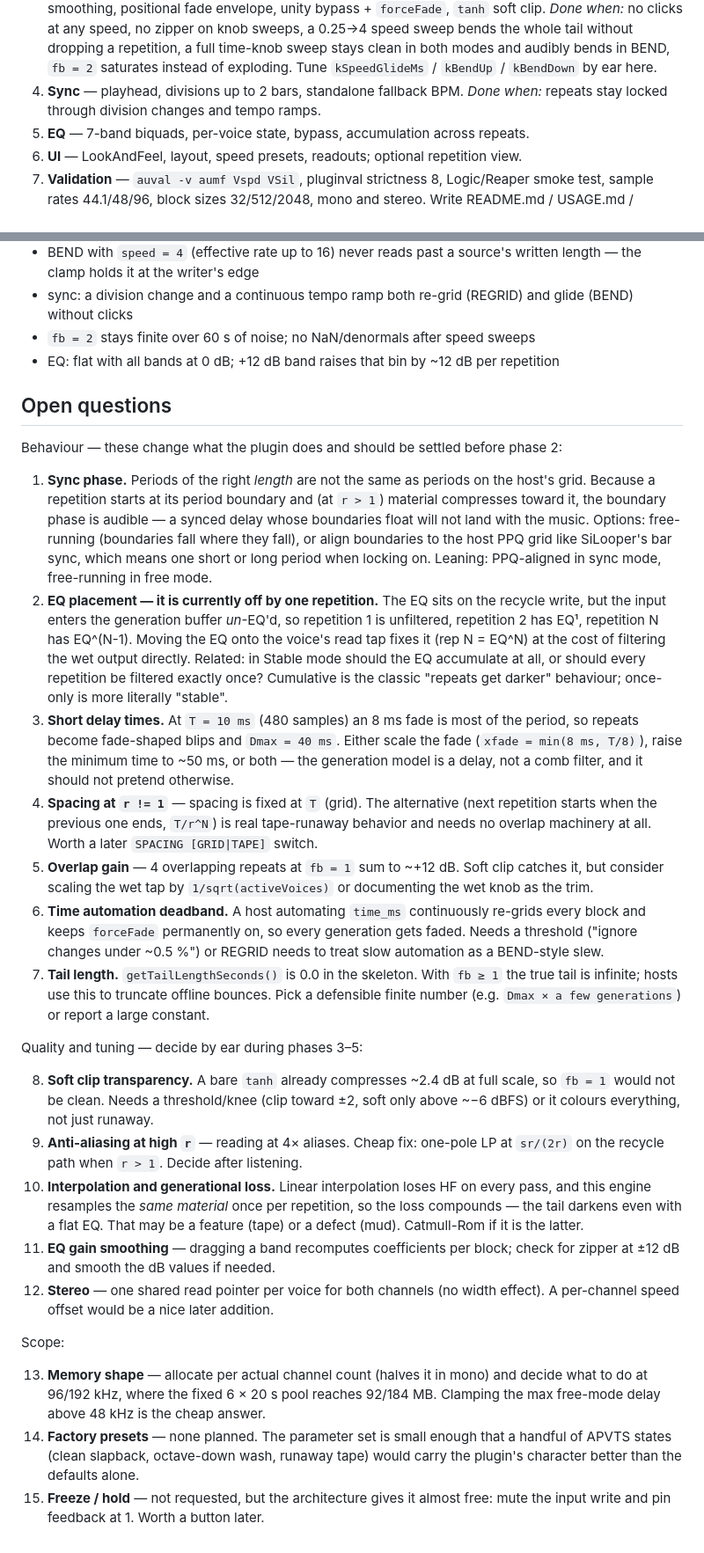
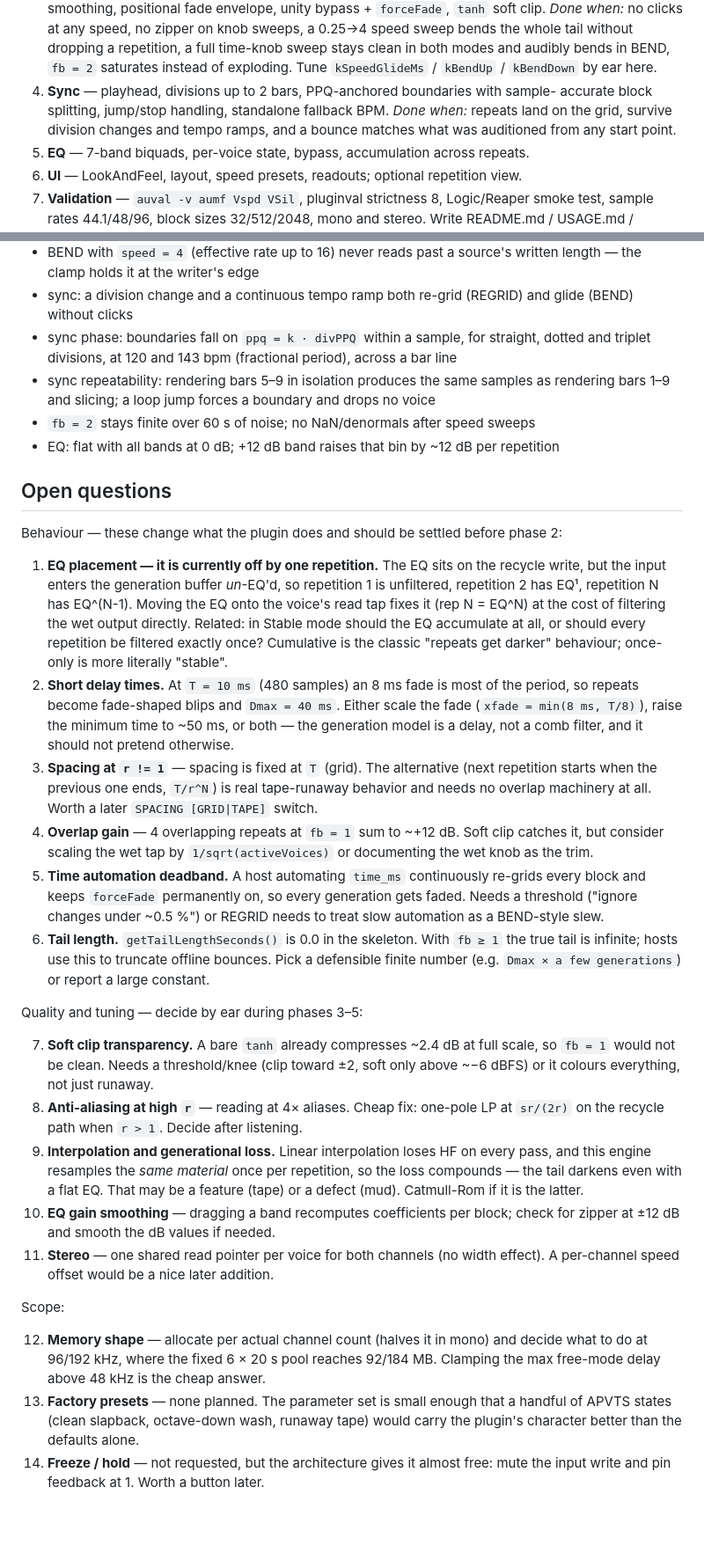
Before and after one commit to silvansky/VarispeedDelay, a Markdown page: plan.md, 2 parts joined by grey strips. Shown at 88% size. GitHub-like rendering; blank space fills up the shorter version.

Commit message:
plan: anchor sync boundaries to host ppq grid

```diff
--- a/plan.md
+++ b/plan.md
@@ -384,8 +419,10 @@ length `D[k]`, spaced `T` apart, on a 30 Hz timer.
    sweeps, a 0.25→4 speed sweep bends the whole tail without dropping a repetition, a full
    time-knob sweep stays clean in both modes and audibly bends in BEND, `fb = 2` saturates
    instead of exploding. Tune `kSpeedGlideMs` / `kBendUp` / `kBendDown` by ear here.
-4. **Sync** — playhead, divisions up to 2 bars, standalone fallback BPM. *Done when:*
-   repeats stay locked through division changes and tempo ramps.
+4. **Sync** — playhead, divisions up to 2 bars, PPQ-anchored boundaries with sample-
+   accurate block splitting, jump/stop handling, standalone fallback BPM. *Done when:*
+   repeats land on the grid, survive division changes and tempo ramps, and a bounce
+   matches what was auditioned from any start point.
 5. **EQ** — 7-band biquads, per-voice state, bypass, accumulation across repeats.
 6. **UI** — LookAndFeel, layout, speed presets, readouts; optional repetition view.
 7. **Validation** — `auval -v aumf Vspd VSil`, pluginval strictness 8, Logic/Reaper smoke
@@ -422,6 +459,10 @@ Add a `VarispeedDelayTests` console target linking a small `DelayEngine`-only un
   length — the clamp holds it at the writer's edge
 - sync: a division change and a continuous tempo ramp both re-grid (REGRID) and glide
   (BEND) without clicks
+- sync phase: boundaries fall on `ppq = k · divPPQ` within a sample, for straight, dotted
+  and triplet divisions, at 120 and 143 bpm (fractional period), across a bar line
+- sync repeatability: rendering bars 5–9 in isolation produces the same samples as
+  rendering bars 1–9 and slicing; a loop jump forces a boundary and drops no voice
 - `fb = 2` stays finite over 60 s of noise; no NaN/denormals after speed sweeps
 - EQ: flat with all bands at 0 dB; +12 dB band raises that bin by ~12 dB per repetition
 
@@ -429,61 +470,54 @@ Add a `VarispeedDelayTests` console target linking a small `DelayEngine`-only un
 
 Behaviour — these change what the plugin does and should be settled before phase 2:
 
-1. **Sync phase.** Periods of the right *length* are not the same as periods on the
-   host's grid. Because a repetition starts at its period boundary and (at `r > 1`)
-   material compresses toward it, the boundary phase is audible — a synced delay whose
-   boundaries float will not land with the music. Options: free-running (boundaries fall
-   where they fall), or align boundaries to the host PPQ grid like SiLooper's bar sync,
-   which means one short or long period when locking on. Leaning: PPQ-aligned in sync
-   mode, free-running in free mode.
-2. **EQ placement — it is currently off by one repetition.** The EQ sits on the recycle
+1. **EQ placement — it is currently off by one repetition.** The EQ sits on the recycle
    write, but the input enters the generation buffer *un*-EQ'd, so repetition 1 is
    unfiltered, repetition 2 has EQ¹, repetition N has EQ^(N-1). Moving the EQ onto the
    voice's read tap fixes it (rep N = EQ^N) at the cost of filtering the wet output
    directly. Related: in Stable mode should the EQ accumulate at all, or should every
    repetition be filtered exactly once? Cumulative is the classic "repeats get darker"
    behaviour; once-only is more literally "stable".
-3. **Short delay times.** At `T = 10 ms` (480 samples) an 8 ms fade is most of the
+2. **Short delay times.** At `T = 10 ms` (480 samples) an 8 ms fade is most of the
    period, so repeats become fade-shaped blips and `Dmax = 40 ms`. Either scale the fade
    (`xfade = min(8 ms, T/8)`), raise the minimum time to ~50 ms, or both — the generation
    model is a delay, not a comb filter, and it should not pretend otherwise.
-4. **Spacing at `r != 1`** — spacing is fixed at `T` (grid). The alternative (next
+3. **Spacing at `r != 1`** — spacing is fixed at `T` (grid). The alternative (next
    repetition starts when the previous one ends, `T/r^N`) is real tape-runaway behavior
    and needs no overlap machinery at all. Worth a later `SPACING [GRID|TAPE]` switch.
-5. **Overlap gain** — 4 overlapping repeats at `fb = 1` sum to ~+12 dB. Soft clip catches
+4. **Overlap gain** — 4 overlapping repeats at `fb = 1` sum to ~+12 dB. Soft clip catches
    it, but consider scaling the wet tap by `1/sqrt(activeVoices)` or documenting the wet
    knob as the trim.
-6. **Time automation deadband.** A host automating `time_ms` continuously re-grids every
+5. **Time automation deadband.** A host automating `time_ms` continuously re-grids every
    block and keeps `forceFade` permanently on, so every generation gets faded. Needs a
    threshold ("ignore changes under ~0.5 %") or REGRID needs to treat slow automation as
    a BEND-style slew.
-7. **Tail length.** `getTailLengthSeconds()` is 0.0 in the skeleton. With `fb ≥ 1` the
+6. **Tail length.** `getTailLengthSeconds()` is 0.0 in the skeleton. With `fb ≥ 1` the
    true tail is infinite; hosts use this to truncate offline bounces. Pick a defensible
    finite number (e.g. `Dmax × a few generations`) or report a large constant.
 
 Quality and tuning — decide by ear during phases 3–5:
 
-8. **Soft clip transparency.** A bare `tanh` already compresses ~2.4 dB at full scale, so
+7. **Soft clip transparency.** A bare `tanh` already compresses ~2.4 dB at full scale, so
    `fb = 1` would not be clean. Needs a threshold/knee (clip toward ±2, soft only above
    ~−6 dBFS) or it colours everything, not just runaway.
-9. **Anti-aliasing at high `r`** — reading at 4× aliases. Cheap fix: one-pole LP at
+8. **Anti-aliasing at high `r`** — reading at 4× aliases. Cheap fix: one-pole LP at
    `sr/(2r)` on the recycle path when `r > 1`. Decide after listening.
-10. **Interpolation and generational loss.** Linear interpolation loses HF on every pass,
+9. **Interpolation and generational loss.** Linear interpolation loses HF on every pass,
     and this engine resamples the *same material* once per repetition, so the loss
     compounds — the tail darkens even with a flat EQ. That may be a feature (tape) or a
     defect (mud). Catmull-Rom if it is the latter.
-11. **EQ gain smoothing** — dragging a band recomputes coefficients per block; check for
+10. **EQ gain smoothing** — dragging a band recomputes coefficients per block; check for
     zipper at ±12 dB and smooth the dB values if needed.
-12. **Stereo** — one shared read pointer per voice for both channels (no width effect). A
+11. **Stereo** — one shared read pointer per voice for both channels (no width effect). A
     per-channel speed offset would be a nice later addition.
 
 Scope:
 
-13. **Memory shape** — allocate per actual channel count (halves it in mono) and decide
+12. **Memory shape** — allocate per actual channel count (halves it in mono) and decide
     what to do at 96/192 kHz, where the fixed 6 × 20 s pool reaches 92/184 MB. Clamping
     the max free-mode delay above 48 kHz is the cheap answer.
-14. **Factory presets** — none planned. The parameter set is small enough that a handful
+13. **Factory presets** — none planned. The parameter set is small enough that a handful
     of APVTS states (clean slapback, octave-down wash, runaway tape) would carry the
     plugin's character better than the defaults alone.
-15. **Freeze / hold** — not requested, but the architecture gives it almost free: mute the
+14. **Freeze / hold** — not requested, but the architecture gives it almost free: mute the
     input write and pin feedback at 1. Worth a button later.
```
Also changed, not shown: other parts of plan.md (+41 -6 lines).
